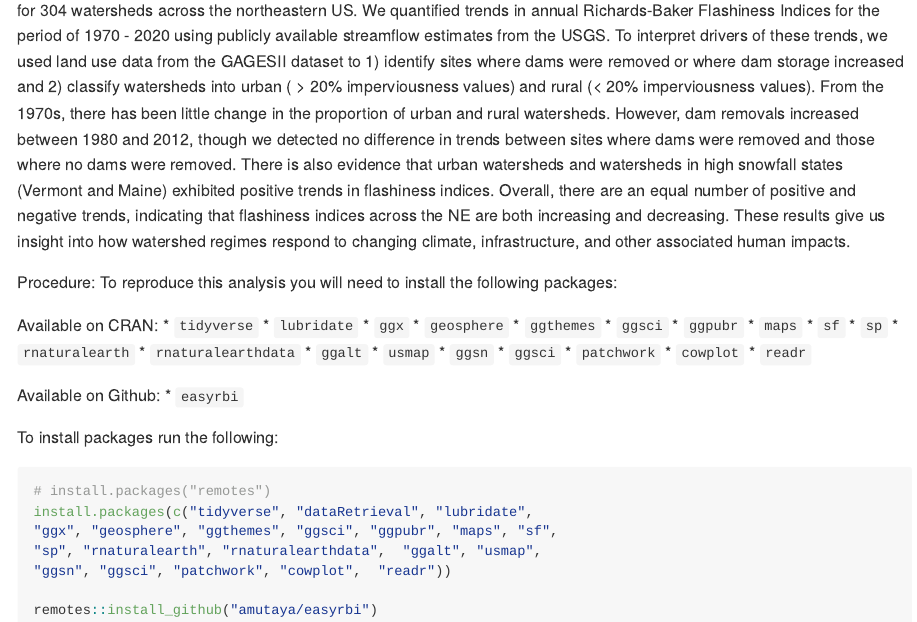
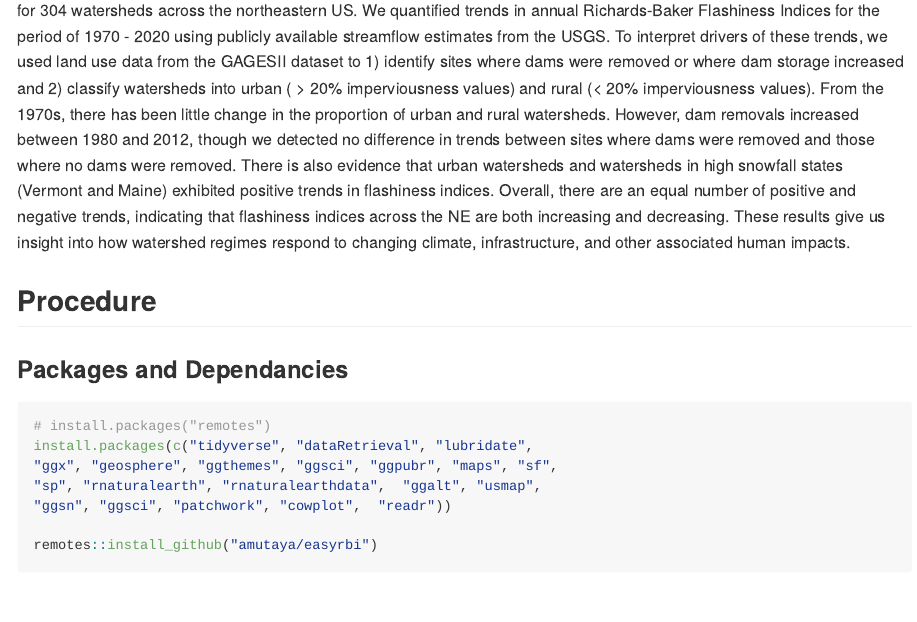
Before and after one commit to wndlovu/Stream-Flashiness-Index, an R Markdown document (README.Rmd): the page in a window 1100 px wide, from 490 px down before the commit and from 520 px down after it, so that both start at the same text. The pictures show the output file README.md that the author committed with the source, drawn offline in the style of GitHub.

Commit message:
revised guidelines

````diff
--- a/README.Rmd
+++ b/README.Rmd
@@ -29,33 +29,6 @@ Examining long term trends in streamflow signatures is useful for understanding
 ## Procedure
 
 ### Packages and Dependancies
-To reproduce this analysis you will need to install the following packages:
-
-Available on CRAN:
-* `tidyverse`
-* `lubridate`
-* `ggx`
-* `geosphere`
-* `ggthemes`
-* `ggsci`
-* `ggpubr`
-* `maps`
-* `sf`
-* `sp`
-* `rnaturalearth`
-* `rnaturalearthdata`
-* `ggalt`
-* `usmap`
-* `ggsn`
-* `ggsci`
-* `patchwork`
-* `cowplot`
-* `readr`
-
-Available on Github:
-* `easyrbi`
-
-To install packages run the following:
 ```{r, eval = FALSE}
 # install.packages("remotes")
 install.packages(c("tidyverse", "dataRetrieval", "lubridate",
````
Also changed, not shown: README.md.
